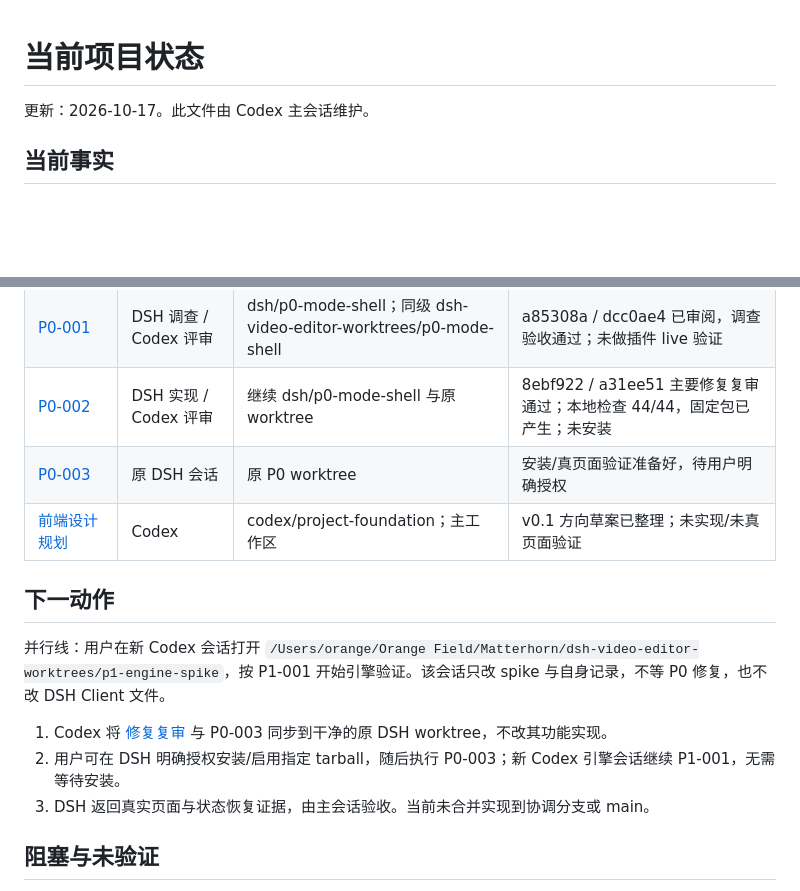
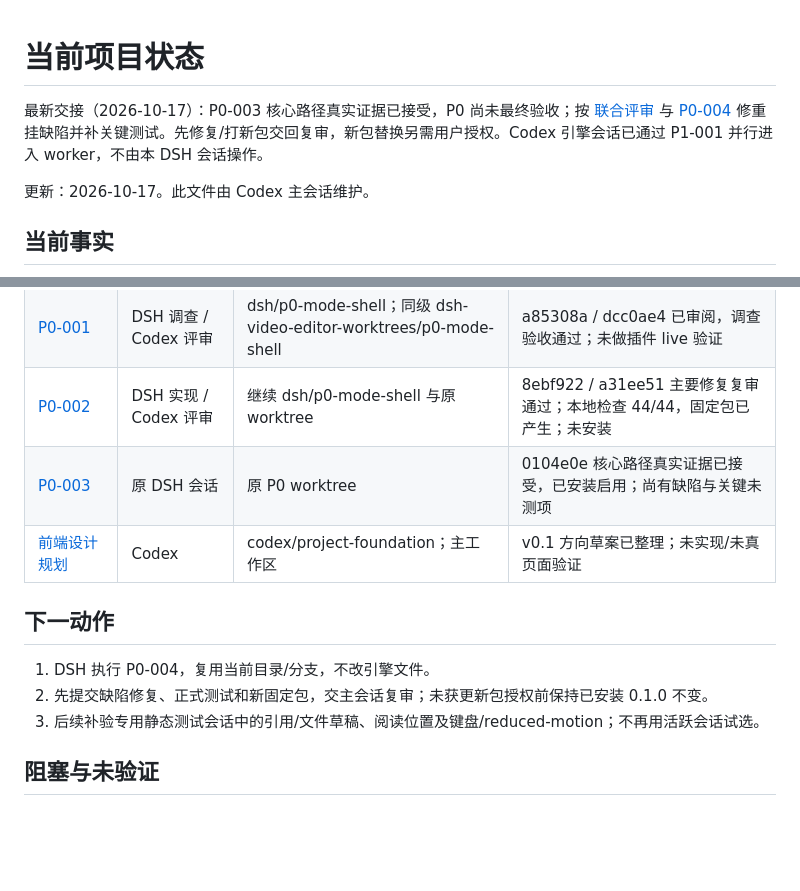
Before and after one commit to heswy/dsh-video-editor, a Markdown page: docs/STATUS.md, 2 parts joined by grey strips. Drawn GitHub-style; blank space fills up the shorter version.

Commit message:
docs: hand off P0 lifecycle fix and remaining acceptance work

```diff
--- a/docs/STATUS.md
+++ b/docs/STATUS.md
@@ -1,4 +1,6 @@
 # 当前项目状态
+
+最新交接（2026-10-17）：P0-003 核心路径真实证据已接受，P0 尚未最终验收；按 [联合评审](reviews/P0-P1-2026-10-17-joint-review.md) 与 [P0-004](tasks/P0-004-lifecycle-and-acceptance.md) 修重挂缺陷并补关键测试。先修复/打新包交回复审，新包替换另需用户授权。Codex 引擎会话已通过 P1-001 并行进入 worker，不由本 DSH 会话操作。
 
 更新：2026-10-17。此文件由 Codex 主会话维护。
 
@@ -17,16 +19,14 @@
 | 项目准备与长期记忆 | Codex | codex/project-foundation；主工作区 | 已完成，本地提交交接；归档完整性及链接检查通过 |
 | [P0-001](tasks/P0-001-mode-shell.md) | DSH 调查 / Codex 评审 | dsh/p0-mode-shell；同级 dsh-video-editor-worktrees/p0-mode-shell | a85308a / dcc0ae4 已审阅，调查验收通过；未做插件 live 验证 |
 | [P0-002](tasks/P0-002-mode-shell-implementation.md) | DSH 实现 / Codex 评审 | 继续 dsh/p0-mode-shell 与原 worktree | 8ebf922 / a31ee51 主要修复复审通过；本地检查 44/44，固定包已产生；未安装 |
-| [P0-003](tasks/P0-003-install-validation.md) | 原 DSH 会话 | 原 P0 worktree | 安装/真页面验证准备好，待用户明确授权 |
+| [P0-003](tasks/P0-003-install-validation.md) | 原 DSH 会话 | 原 P0 worktree | 0104e0e 核心路径真实证据已接受，已安装启用；尚有缺陷与关键未测项 |
 | [前端设计规划](design/FRONTEND-DESIGN.md) | Codex | codex/project-foundation；主工作区 | v0.1 方向草案已整理；未实现/未真页面验证 |
 
 ## 下一动作
 
-并行线：用户在新 Codex 会话打开 `/Users/orange/Orange Field/Matterhorn/dsh-video-editor-worktrees/p1-engine-spike`，按 P1-001 开始引擎验证。该会话只改 spike 与自身记录，不等 P0 修复，也不改 DSH Client 文件。
-
-1. Codex 将 [修复复审](reviews/P0-002-review-02.md) 与 P0-003 同步到干净的原 DSH worktree，不改其功能实现。
-2. 用户可在 DSH 明确授权安装/启用指定 tarball，随后执行 P0-003；新 Codex 引擎会话继续 P1-001，无需等待安装。
-3. DSH 返回真实页面与状态恢复证据，由主会话验收。当前未合并实现到协调分支或 main。
+1. DSH 执行 P0-004，复用当前目录/分支，不改引擎文件。
+2. 先提交缺陷修复、正式测试和新固定包，交主会话复审；未获更新包授权前保持已安装 0.1.0 不变。
+3. 后续补验专用静态测试会话中的引用/文件草稿、阅读位置及键盘/reduced-motion；不再用活跃会话试选。
 
 ## 阻塞与未验证
 
```
Also changed, not shown: docs/reviews/P0-P1-2026-10-17-joint-review.md (added, +41 -0 lines), docs/tasks/P0-004-lifecycle-and-acceptance.md (added, +33 -0 lines).
